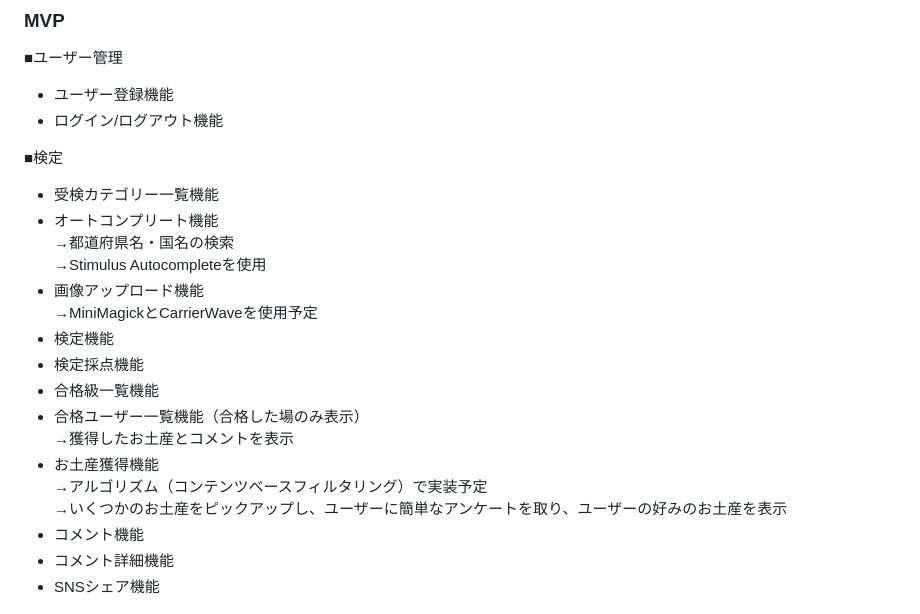
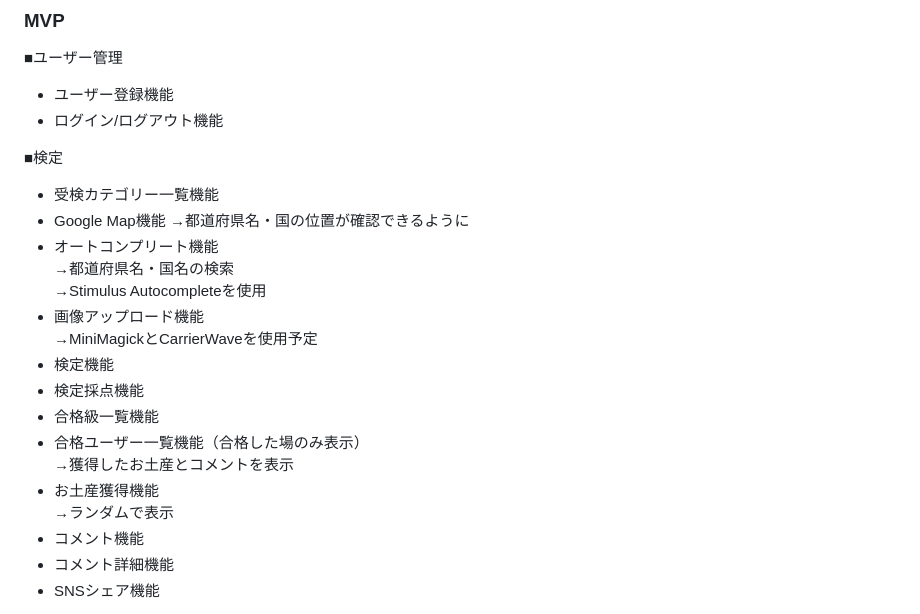
Before and after one commit to kieu-avo/kan_kentei, a Markdown page: README.md, the part around the change. Rendered like a GitHub page.

Commit message:
Add Google Map API etc.

```diff
--- a/README.md
+++ b/README.md
@@ -75,6 +75,8 @@
 
 ■検定
 - 受検カテゴリー一覧機能
+- Google Map機能
+  →都道府県名・国の位置が確認できるように
 - オートコンプリート機能
   →都道府県名・国名の検索
   →Stimulus Autocompleteを使用
@@ -86,8 +88,7 @@
 - 合格ユーザー一覧機能（合格した場のみ表示）
   →獲得したお土産とコメントを表示
 - お土産獲得機能
-  →アルゴリズム（コンテンツベースフィルタリング）で実装予定
-  →いくつかのお土産をピックアップし、ユーザーに簡単なアンケートを取り、ユーザーの好みのお土産を表示
+  →ランダムで表示
 - コメント機能
 - コメント詳細機能
 - SNSシェア機能
```
